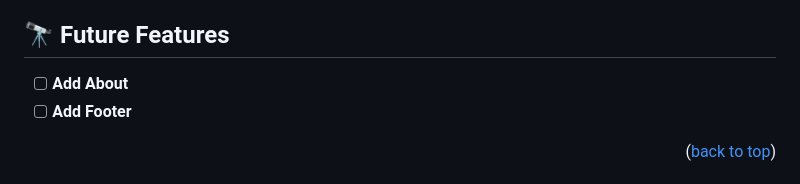
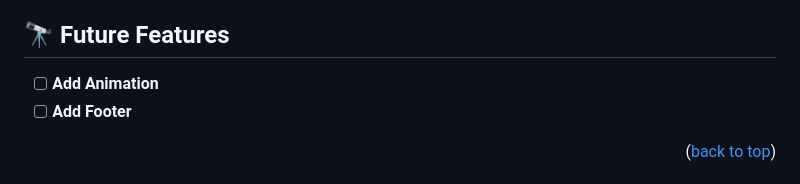
Before and after one commit to kit0-0/Mobile-Portfolio, a Markdown page: README.md, the part around the change. GitHub-like rendering.

```diff
--- a/README.md
+++ b/README.md
@@ -124,7 +124,7 @@ npx eslint .
 
 ## 🔭 Future Features <a name="future-features"></a>
 
-- [ ] **Add About**
+- [ ] **Add Animation**
 - [ ] **Add Footer**
 
 <p align="right">(<a href="#readme-top">back to top</a>)</p>
```
